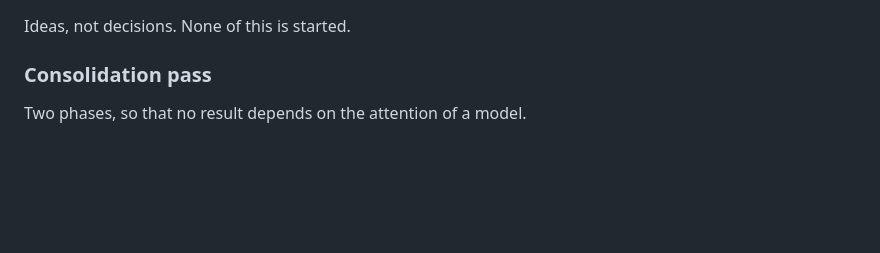
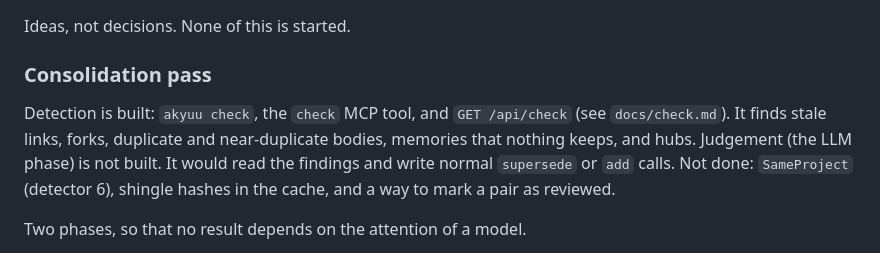
Before and after one commit to lillycham/akyuu, a Markdown page: TODO.md, the part around the change. Rendered like a GitHub page; blank space fills up the shorter version.

```diff
--- a/TODO.md
+++ b/TODO.md
@@ -357,6 +357,11 @@ Ideas, not decisions. None of this is started.
 
 ### Consolidation pass
 
+Detection is built: `akyuu check`, the `check` MCP tool, and `GET /api/check` (see `docs/check.md`).
+It finds stale links, forks, duplicate and near-duplicate bodies, memories that nothing keeps, and hubs.
+Judgement (the LLM phase) is not built. It would read the findings and write normal `supersede` or `add` calls.
+Not done: `SameProject` (detector 6), shingle hashes in the cache, and a way to mark a pair as reviewed.
+
 Two phases, so that no result depends on the attention of a model.
 
 1. **Detection, with no LLM.** Cheap checks, deterministic or based on embeddings, that flag candidates. It is exhaustive.
```
Also changed, not shown: README.md (+1 -0 lines), docs/check.md (added, +176 -0 lines).
